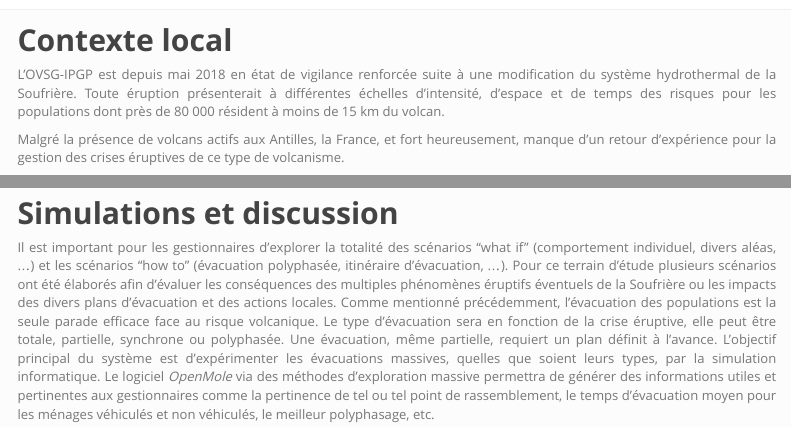
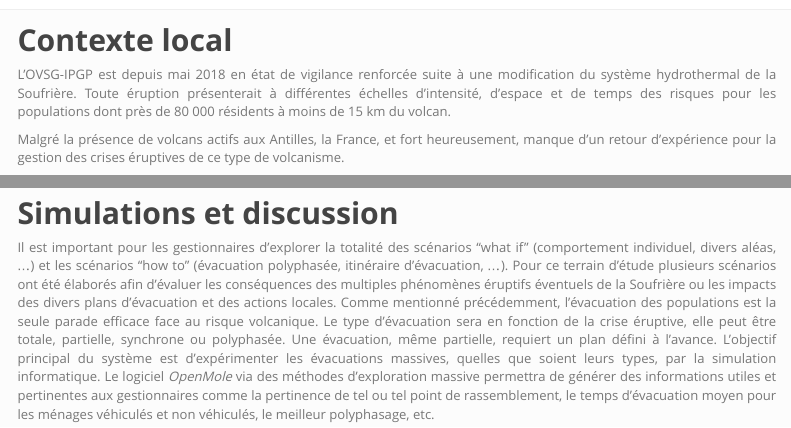
Before and after one commit to oGillet/personnalWebsite, an R Markdown document (guadeloupe.Rmd): the page in a window 1100 px wide, from its top, and a second part further down, joined at a grey line. The pictures show the output file guadeloupe.html that the author committed with the source, opened offline; library style sheets and scripts come from the installed R packages; menus at the side of the page are left out.

Commit message:
fix error

```diff
--- a/guadeloupe.Rmd
+++ b/guadeloupe.Rmd
@@ -10,7 +10,7 @@ text-align: justify}
 
 ## **Contexte local**
 
-L’OVSG-IPGP est depuis mai 2018 en état de vigilance renforcée suite à une modification du système hydrothermal de la Soufrière. Toute éruption présenterait à différentes échelles d'intensité, d’espace et de temps des risques pour les populations dont près de 80 000 résident à moins de 15 km du volcan.
+L’OVSG-IPGP est depuis mai 2018 en état de vigilance renforcée suite à une modification du système hydrothermal de la Soufrière. Toute éruption présenterait à différentes échelles d'intensité, d’espace et de temps des risques pour les populations dont près de 80 000 résidents à moins de 15 km du volcan.
 
 Malgré la présence de volcans actifs aux Antilles, la France, et fort heureusement, manque d'un retour d'expérience pour la gestion des crises éruptives de ce type de volcanisme.
 
@@ -34,7 +34,7 @@ Diverses missions ont permises de récolter  les données nécessaires à la con
 
 ## **Simulations et discussion**
 
-Il est important pour les gestionnaires d'explorer la totalité des scénarios "what if" (comportement individuel, divers aléas, ...) et les scénarios "how to” (évacuation polyphasée, itinéraire d'évacuation, ...). Pour ce terrain d'étude plusieurs scénarios ont été élaborés afin d'évaluer les conséquences des multiples phénomènes éruptifs éventuels de la Soufrière ou les impacts des divers plans d'évacuation et des actions locales. Comme mentionné précédemment, l’évacuation des populations est la seule parade efficace face au risque volcanique. Le type d’évacuation sera en fonction de la crise éruptive, elle peut être totale, partielle, synchrone ou polyphasée. Une évacuation, même partielle, requiert un plan définit à l’avance. L'objectif principal du système est d'expérimenter les évacuations massives, quelles que soient leurs types, par la simulation informatique. Le logiciel *OpenMole* via des méthodes d'exploration massive permettra de générer des informations utiles et pertinentes aux gestionnaires comme la pertinence de tel ou tel point de rassemblement, le temps d'évacuation moyen pour les ménages véhiculés et non véhiculés, le meilleur polyphasage, etc.
+Il est important pour les gestionnaires d'explorer la totalité des scénarios "what if" (comportement individuel, divers aléas, ...) et les scénarios "how to” (évacuation polyphasée, itinéraire d'évacuation, ...). Pour ce terrain d'étude plusieurs scénarios ont été élaborés afin d'évaluer les conséquences des multiples phénomènes éruptifs éventuels de la Soufrière ou les impacts des divers plans d'évacuation et des actions locales. Comme mentionné précédemment, l’évacuation des populations est la seule parade efficace face au risque volcanique. Le type d’évacuation sera en fonction de la crise éruptive, elle peut être totale, partielle, synchrone ou polyphasée. Une évacuation, même partielle, requiert un plan défini à l’avance. L'objectif principal du système est d'expérimenter les évacuations massives, quelles que soient leurs types, par la simulation informatique. Le logiciel *OpenMole* via des méthodes d'exploration massive permettra de générer des informations utiles et pertinentes aux gestionnaires comme la pertinence de tel ou tel point de rassemblement, le temps d'évacuation moyen pour les ménages véhiculés et non véhiculés, le meilleur polyphasage, etc.
 
 <center>
 ![le volcan de la Soufrière](images/gama.gif)
```
Also changed, not shown: guadeloupe.html.
